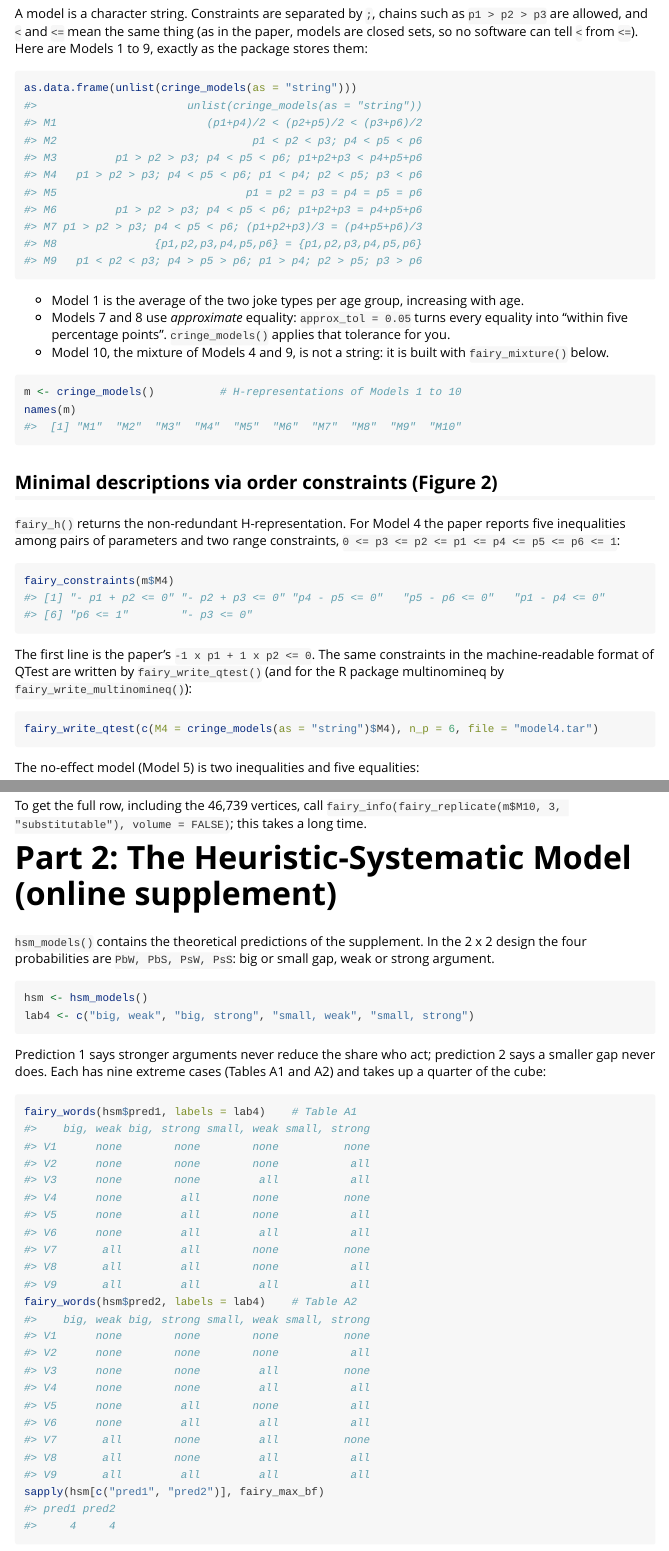
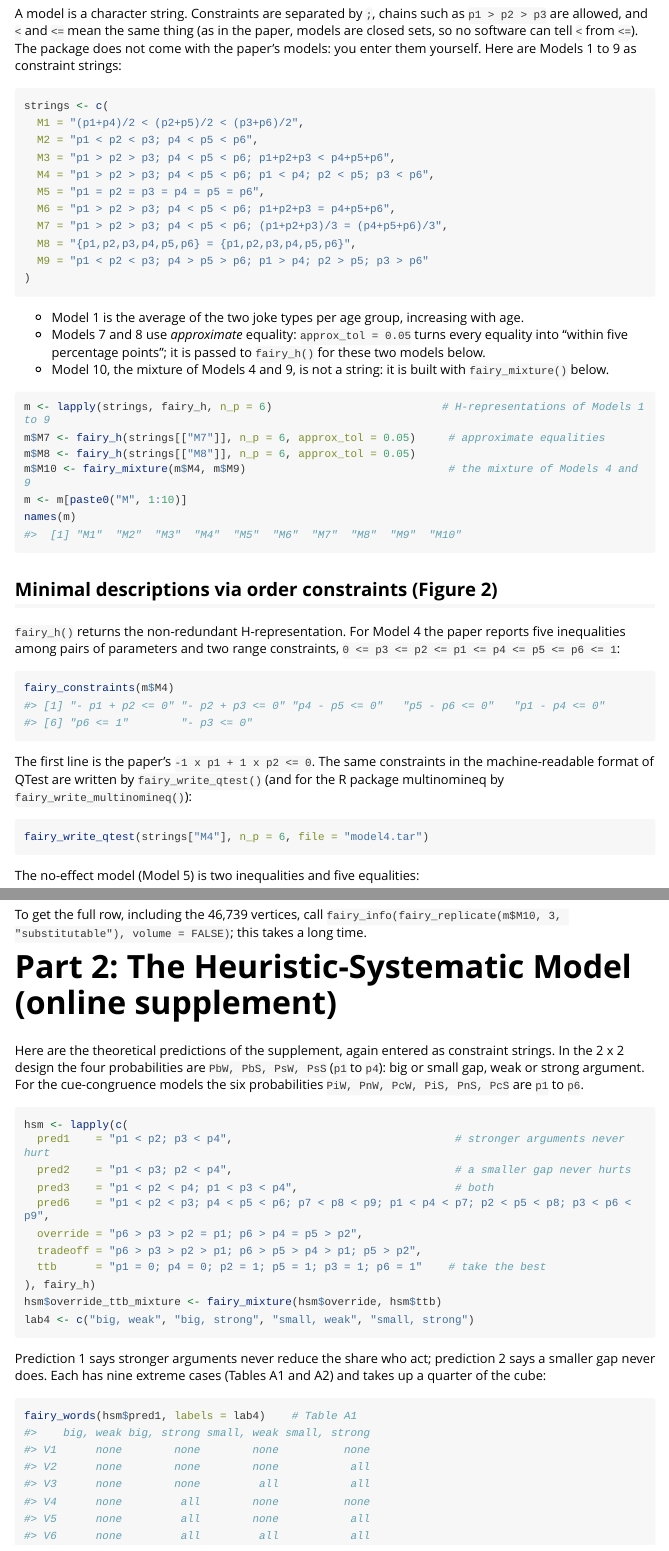
Before and after one commit to marc-jekel/fairy, an R Markdown document (pkg/vignettes/cringe.Rmd): the page in a window 1100 px wide, from 1010 px down before the commit and from 1040 px down after it, so that both start at the same text, and a second part further down, joined at a grey line. The pictures show the output file pkg/doc/cringe.html that the author committed with the source, opened offline; long lines of code are wrapped.

Commit message:
Package: models are entered by the user, not stored; README points to the package
Co-Authored-By: Claude Sonnet 5.5 <noreply@anthropic.com>

````diff
--- a/pkg/vignettes/cringe.Rmd
+++ b/pkg/vignettes/cringe.Rmd
@@ -48,21 +50,36 @@ data.frame(parameter = paste0("p", 1:6), meaning = cringe_labels())
 
 A model is a character string. Constraints are separated by `;`, chains such as
 `p1 > p2 > p3` are allowed, and `<` and `<=` mean the same thing (as in the paper,
-models are closed sets, so no software can tell `<` from `<=`). Here are
-Models 1 to 9, exactly as the package stores them:
+models are closed sets, so no software can tell `<` from `<=`). The package does not
+come with the paper's models: you enter them yourself. Here are Models 1 to 9 as constraint
+strings:
 
 ```{r model-strings}
-as.data.frame(unlist(cringe_models(as = "string")))
+strings <- c(
+  M1 = "(p1+p4)/2 < (p2+p5)/2 < (p3+p6)/2",
+  M2 = "p1 < p2 < p3; p4 < p5 < p6",
+  M3 = "p1 > p2 > p3; p4 < p5 < p6; p1+p2+p3 < p4+p5+p6",
+  M4 = "p1 > p2 > p3; p4 < p5 < p6; p1 < p4; p2 < p5; p3 < p6",
+  M5 = "p1 = p2 = p3 = p4 = p5 = p6",
+  M6 = "p1 > p2 > p3; p4 < p5 < p6; p1+p2+p3 = p4+p5+p6",
+  M7 = "p1 > p2 > p3; p4 < p5 < p6; (p1+p2+p3)/3 = (p4+p5+p6)/3",
+  M8 = "{p1,p2,p3,p4,p5,p6} = {p1,p2,p3,p4,p5,p6}",
+  M9 = "p1 < p2 < p3; p4 > p5 > p6; p1 > p4; p2 > p5; p3 > p6"
+)
 ```
 
 * Model 1 is the average of the two joke types per age group, increasing with age.
 * Models 7 and 8 use *approximate* equality: `approx_tol = 0.05` turns every equality into
-  "within five percentage points". `cringe_models()` applies that tolerance for you.
+  "within five percentage points"; it is passed to `fairy_h()` for these two models below.
 * Model 10, the mixture of Models 4 and 9, is not a string: it is built with
   `fairy_mixture()` below.
 
 ```{r models}
-m <- cringe_models()          # H-representations of Models 1 to 10
+m <- lapply(strings, fairy_h, n_p = 6)                          # H-representations of Models 1 to 9
+m$M7 <- fairy_h(strings[["M7"]], n_p = 6, approx_tol = 0.05)     # approximate equalities
+m$M8 <- fairy_h(strings[["M8"]], n_p = 6, approx_tol = 0.05)
+m$M10 <- fairy_mixture(m$M4, m$M9)                               # the mixture of Models 4 and 9
+m <- m[paste0("M", 1:10)]
 names(m)
 ```
 
@@ -81,7 +98,7 @@ machine-readable format of QTest are written by `fairy_write_qtest()`
 (and for the R package multinomineq by `fairy_write_multinomineq()`):
 
 ```{r qtest, eval = FALSE}
-fairy_write_qtest(c(M4 = cringe_models(as = "string")$M4), n_p = 6, file = "model4.tar")
+fairy_write_qtest(strings["M4"], n_p = 6, file = "model4.tar")
 ```
 
 The no-effect model (Model 5) is two inequalities and five equalities:
@@ -296,11 +311,21 @@ To get the full row, including the 46,739 vertices, call
 
 # Part 2: The Heuristic-Systematic Model (online supplement)
 
-`hsm_models()` contains the theoretical predictions of the supplement. In the 2 x 2 design the four
-probabilities are `PbW, PbS, PsW, PsS`: big or small gap, weak or strong argument.
+Here are the theoretical predictions of the supplement, again entered as constraint strings. In the 2 x 2 design the four
+probabilities are `PbW, PbS, PsW, PsS` (`p1` to `p4`): big or small gap, weak or strong argument.
+For the cue-congruence models the six probabilities `PiW, PnW, PcW, PiS, PnS, PcS` are `p1` to `p6`.
 
 ```{r hsm}
-hsm <- hsm_models()
+hsm <- lapply(c(
+  pred1    = "p1 < p2; p3 < p4",                                  # stronger arguments never hurt
+  pred2    = "p1 < p3; p2 < p4",                                  # a smaller gap never hurts
+  pred3    = "p1 < p2 < p4; p1 < p3 < p4",                        # both
+  pred6    = "p1 < p2 < p3; p4 < p5 < p6; p7 < p8 < p9; p1 < p4 < p7; p2 < p5 < p8; p3 < p6 < p9",
+  override = "p6 > p3 > p2 = p1; p6 > p4 = p5 > p2",
+  tradeoff = "p6 > p3 > p2 > p1; p6 > p5 > p4 > p1; p5 > p2",
+  ttb      = "p1 = 0; p4 = 0; p2 = 1; p5 = 1; p3 = 1; p6 = 1"    # take the best
+), fairy_h)
+hsm$override_ttb_mixture <- fairy_mixture(hsm$override, hsm$ttb)
 lab4 <- c("big, weak", "big, strong", "small, weak", "small, strong")
 ```
 
````
Also changed, not shown: pkg/R/examples.R (deleted, +0 -106 lines), pkg/R/fairy-package.R (+2 -2 lines), README.md, pkg/README.md, pkg/doc/cringe.html, pkg/doc/cringe.pdf, pkg/vignettes/cringe.Rmd (10 more changed lines), 6 other files.
